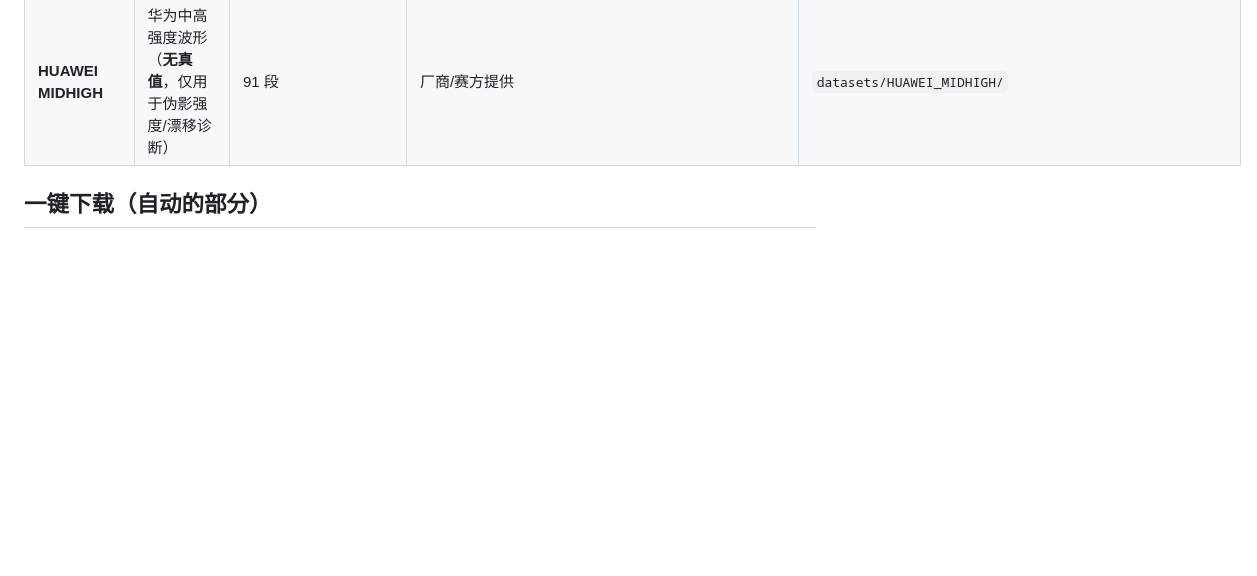
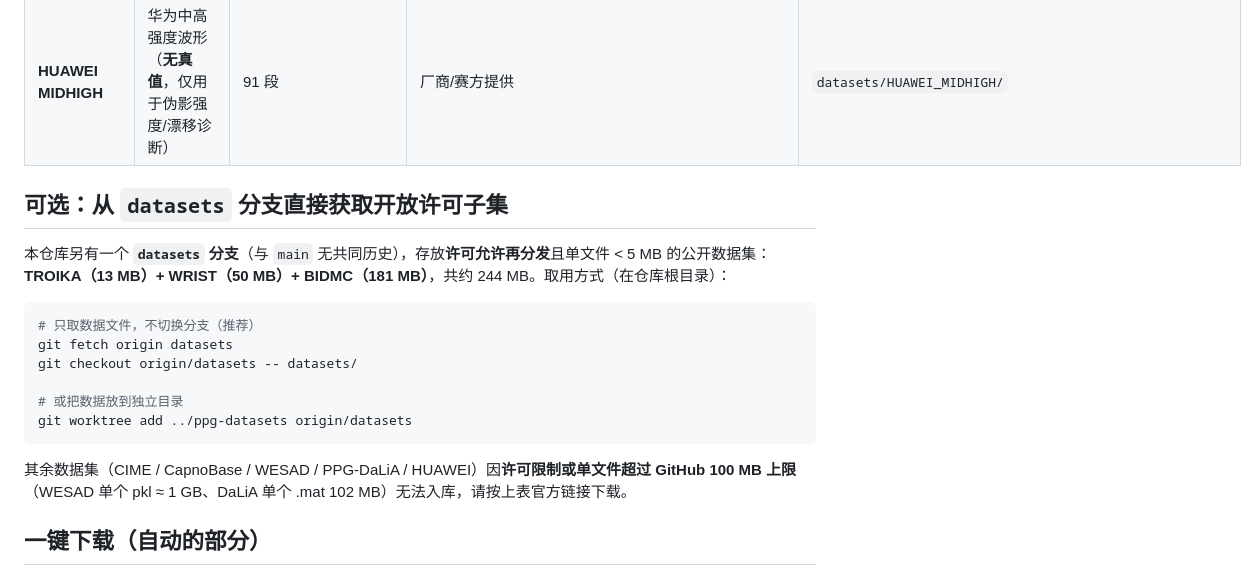
Before and after one commit to shadows204/PPG-artifact-remotion, a Markdown page: datasets/README.md, the part around the change. GitHub-like rendering; blank space fills up the shorter version.

Commit message:
docs: 说明 datasets 分支（开放许可数据集子集：TROIKA/WRIST/BIDMC）

````diff
--- a/datasets/README.md
+++ b/datasets/README.md
@@ -14,6 +14,24 @@
 | **PPG-DaLiA** | 腕部多活动域（含中高强度） | 15 受试者，BVP 64 Hz、ACC 32 Hz、ECG 700 Hz | UCI `PPG-DaLiA`；本项目使用 Zenodo MATLAB 镜像 | `datasets/PPG_DALIA/*.mat` |
 | **WRIST** | 腕部 + 同步 ACC/Gyro（参考通道最优策略在此验证） | 19 记录，256 Hz WFDB，PPG+ACC(3)+Gyro(3) | <https://physionet.org/content/wrist/> | `datasets/WRIST/` |
 | **HUAWEI MIDHIGH** | 华为中高强度波形（**无真值**，仅用于伪影强度/漂移诊断） | 91 段 | 厂商/赛方提供 | `datasets/HUAWEI_MIDHIGH/` |
+
+
+## 可选：从 `datasets` 分支直接获取开放许可子集
+
+本仓库另有一个 **`datasets` 分支**（与 `main` 无共同历史），存放**许可允许再分发**且单文件 < 5 MB 的公开数据集：
+**TROIKA（13 MB）+ WRIST（50 MB）+ BIDMC（181 MB）**，共约 244 MB。取用方式（在仓库根目录）：
+
+```bash
+# 只取数据文件，不切换分支（推荐）
+git fetch origin datasets
+git checkout origin/datasets -- datasets/
+
+# 或把数据放到独立目录
+git worktree add ../ppg-datasets origin/datasets
+```
+
+其余数据集（CIME / CapnoBase / WESAD / PPG-DaLiA / HUAWEI）因**许可限制或单文件超过 GitHub 100 MB 上限**
+（WESAD 单个 pkl ≈ 1 GB、DaLiA 单个 .mat 102 MB）无法入库，请按上表官方链接下载。
 
 ## 一键下载（自动的部分）
 
````
Also changed, not shown: README.md (+12 -2 lines).
